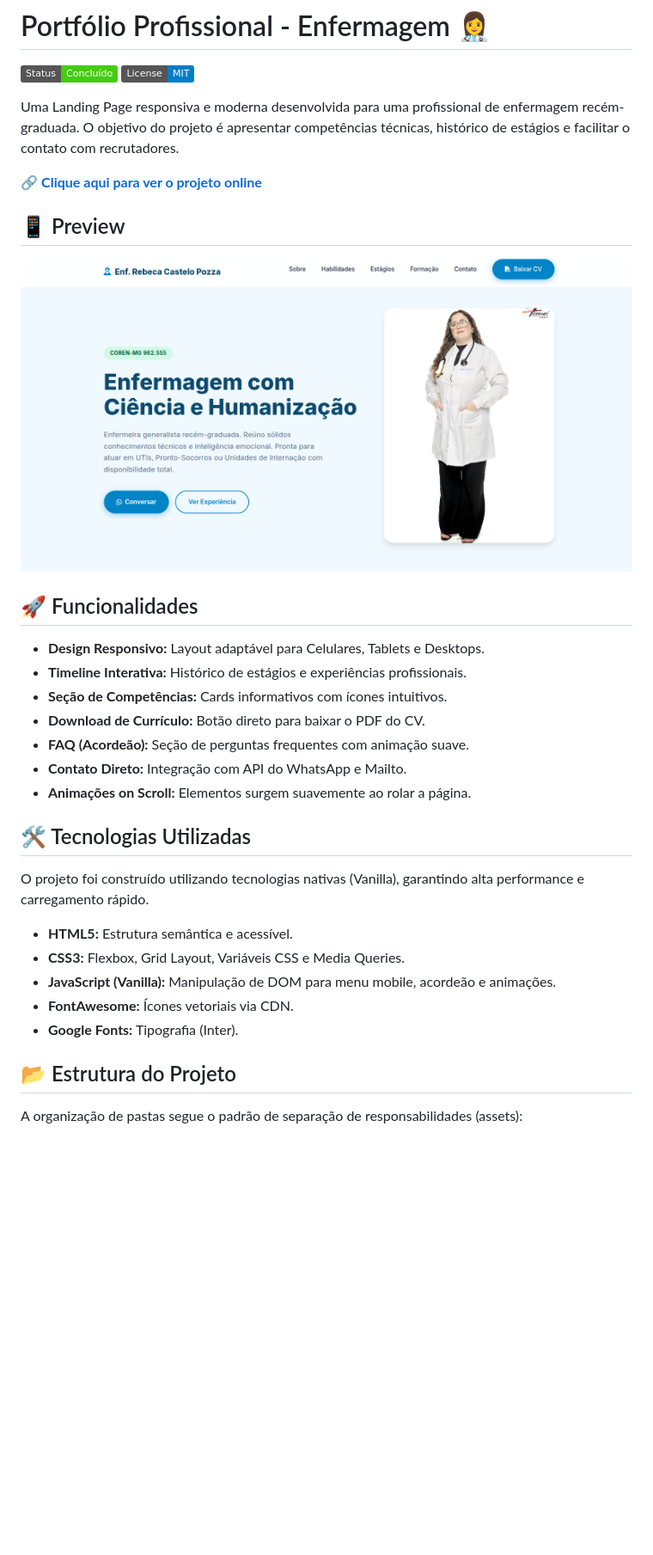
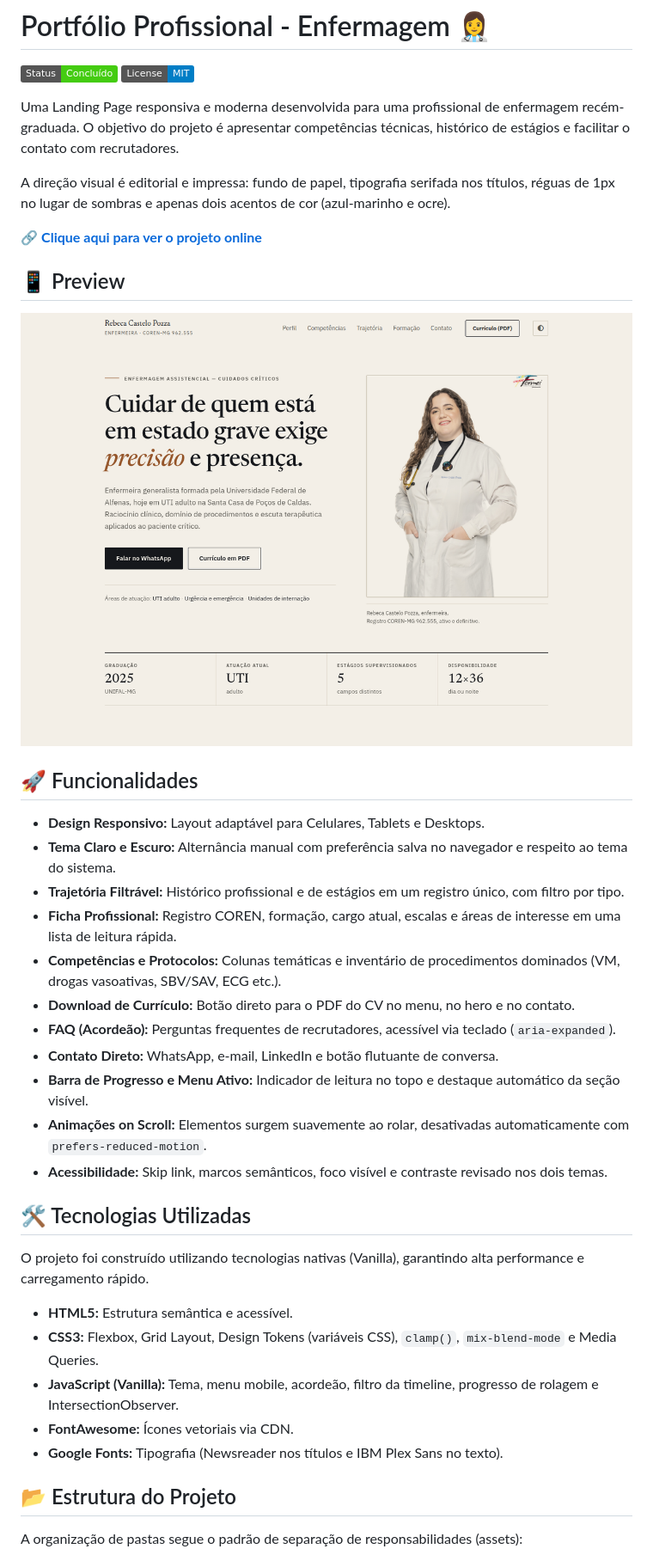
Before and after one commit to mateus0205/portifolioPessoalSaude, a Markdown page: readme.md, the part around one of its changes. Shown at 86% size. GitHub-like rendering; pictures changed too: assets/images/image.png; badges without logos; blank space fills up the shorter version.

```diff
--- a/readme.md
+++ b/readme.md
@@ -3,6 +3,8 @@
 ![Status do Projeto](https://img.shields.io/badge/Status-Conclu%C3%ADdo-brightgreen) ![License](https://img.shields.io/badge/License-MIT-blue)
 
 Uma Landing Page responsiva e moderna desenvolvida para uma profissional de enfermagem recém-graduada. O objetivo do projeto é apresentar competências técnicas, histórico de estágios e facilitar o contato com recrutadores.
+
+A direção visual é editorial e impressa: fundo de papel, tipografia serifada nos títulos, réguas de 1px no lugar de sombras e apenas dois acentos de cor (azul-marinho e ocre).
 
 🔗 **[Clique aqui para ver o projeto online](https://portifolio-git-main-mateus-henrique-martins-projects.vercel.app/index.html)**
 
@@ -13,22 +15,26 @@ Uma Landing Page responsiva e moderna desenvolvida para uma profissional de enfe
 ## 🚀 Funcionalidades
 
 - **Design Responsivo:** Layout adaptável para Celulares, Tablets e Desktops.
-- **Timeline Interativa:** Histórico de estágios e experiências profissionais.
-- **Seção de Competências:** Cards informativos com ícones intuitivos.
-- **Download de Currículo:** Botão direto para baixar o PDF do CV.
-- **FAQ (Acordeão):** Seção de perguntas frequentes com animação suave.
-- **Contato Direto:** Integração com API do WhatsApp e Mailto.
-- **Animações on Scroll:** Elementos surgem suavemente ao rolar a página.
+- **Tema Claro e Escuro:** Alternância manual com preferência salva no navegador e respeito ao tema do sistema.
+- **Trajetória Filtrável:** Histórico profissional e de estágios em um registro único, com filtro por tipo.
+- **Ficha Profissional:** Registro COREN, formação, cargo atual, escalas e áreas de interesse em uma lista de leitura rápida.
+- **Competências e Protocolos:** Colunas temáticas e inventário de procedimentos dominados (VM, drogas vasoativas, SBV/SAV, ECG etc.).
+- **Download de Currículo:** Botão direto para o PDF do CV no menu, no hero e no contato.
+- **FAQ (Acordeão):** Perguntas frequentes de recrutadores, acessível via teclado (`aria-expanded`).
+- **Contato Direto:** WhatsApp, e-mail, LinkedIn e botão flutuante de conversa.
+- **Barra de Progresso e Menu Ativo:** Indicador de leitura no topo e destaque automático da seção visível.
+- **Animações on Scroll:** Elementos surgem suavemente ao rolar, desativadas automaticamente com `prefers-reduced-motion`.
+- **Acessibilidade:** Skip link, marcos semânticos, foco visível e contraste revisado nos dois temas.
 
 ## 🛠️ Tecnologias Utilizadas
 
 O projeto foi construído utilizando tecnologias nativas (Vanilla), garantindo alta performance e carregamento rápido.
 
 - **HTML5:** Estrutura semântica e acessível.
-- **CSS3:** Flexbox, Grid Layout, Variáveis CSS e Media Queries.
-- **JavaScript (Vanilla):** Manipulação de DOM para menu mobile, acordeão e animações.
+- **CSS3:** Flexbox, Grid Layout, Design Tokens (variáveis CSS), `clamp()`, `mix-blend-mode` e Media Queries.
+- **JavaScript (Vanilla):** Tema, menu mobile, acordeão, filtro da timeline, progresso de rolagem e IntersectionObserver.
 - **FontAwesome:** Ícones vetoriais via CDN.
-- **Google Fonts:** Tipografia (Inter).
+- **Google Fonts:** Tipografia (Newsreader nos títulos e IBM Plex Sans no texto).
 
 ## 📂 Estrutura do Projeto
 
```
Also changed, not shown: other parts of readme.md (+4 -3 lines), 3 other files.
